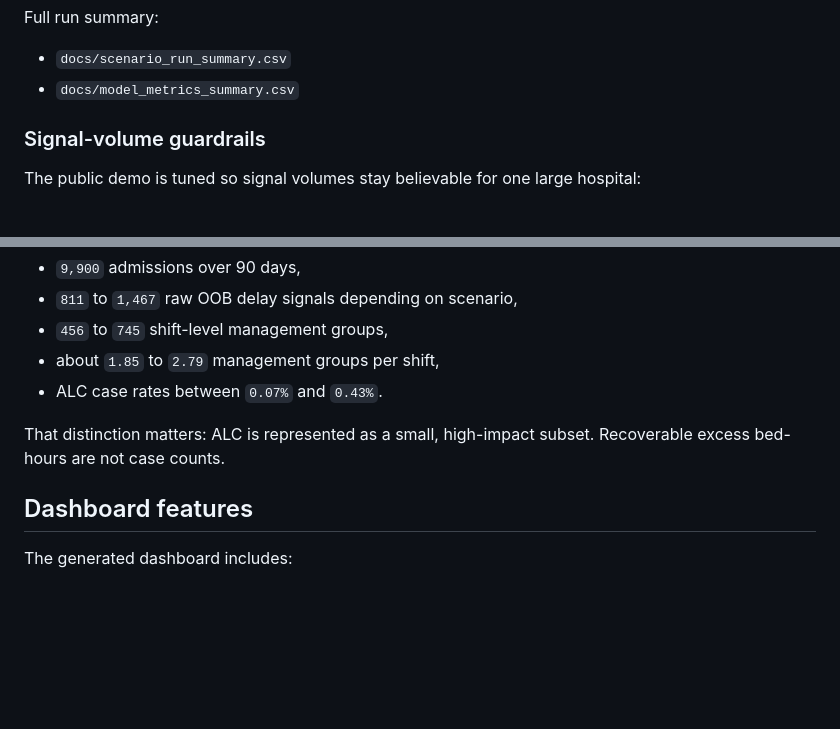
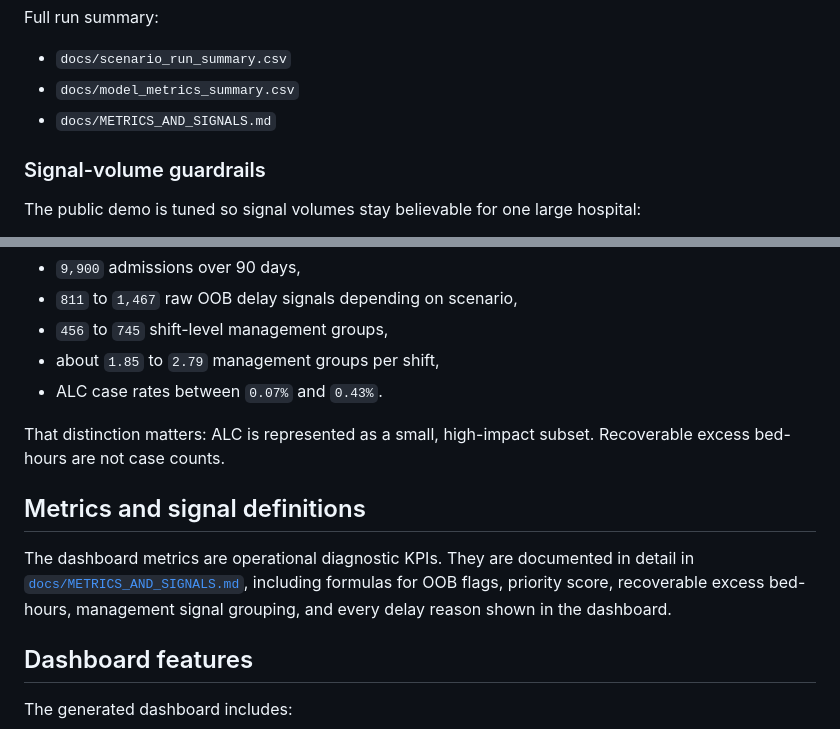
Before and after one commit to AndrewMichael2020/discharge-delay-flags, a Markdown page: README.md, 2 parts joined by grey strips. Rendered like a GitHub page; blank space fills up the shorter version.

Commit message:
Document discharge delay metrics and signals

```diff
--- a/README.md
+++ b/README.md
@@ -151,6 +151,7 @@ Full run summary:
 
 - `docs/scenario_run_summary.csv`
 - `docs/model_metrics_summary.csv`
+- `docs/METRICS_AND_SIGNALS.md`
 
 
 ### Signal-volume guardrails
@@ -175,6 +176,10 @@ The public demo is intentionally sized like a single large hospital, not a provi
 - ALC case rates between `0.07%` and `0.43%`.
 
 That distinction matters: ALC is represented as a small, high-impact subset. Recoverable excess bed-hours are not case counts.
+
+## Metrics and signal definitions
+
+The dashboard metrics are operational diagnostic KPIs. They are documented in detail in [`docs/METRICS_AND_SIGNALS.md`](docs/METRICS_AND_SIGNALS.md), including formulas for OOB flags, priority score, recoverable excess bed-hours, management signal grouping, and every delay reason shown in the dashboard.
 
 ## Dashboard features
 
```
Also changed, not shown: docs/METRICS_AND_SIGNALS.md (added, +252 -0 lines).
